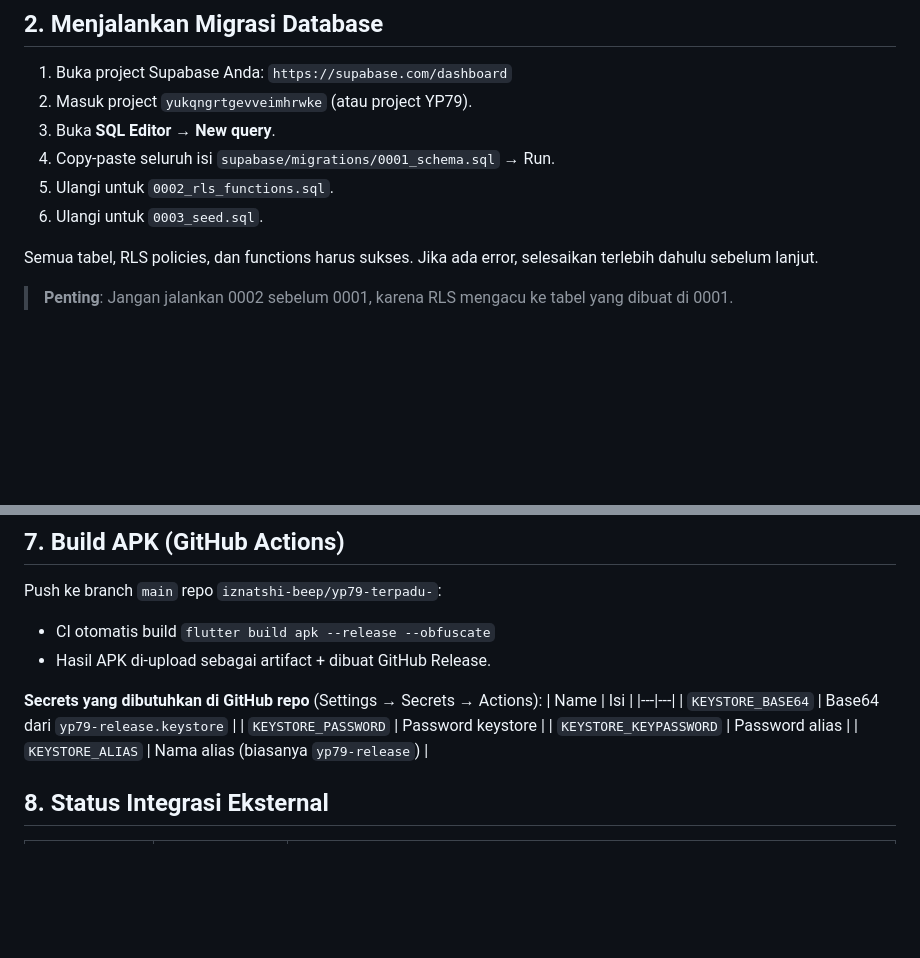
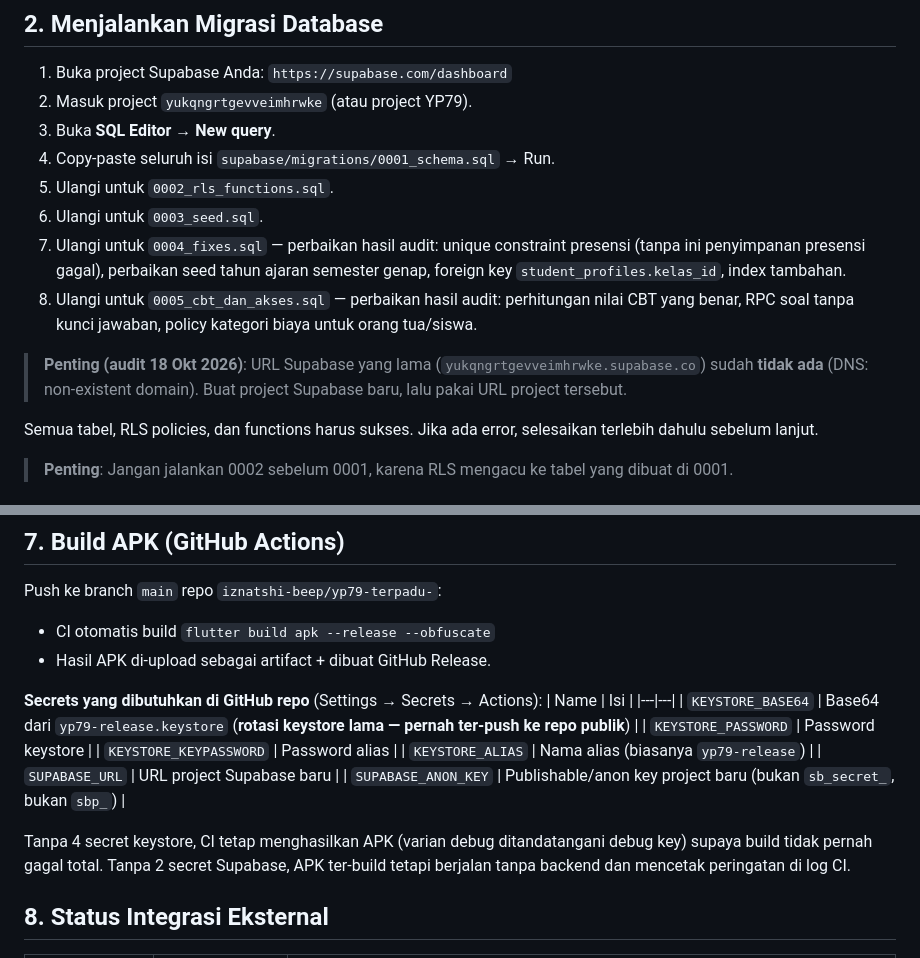
Before and after one commit to iznatshi-beep/yp79-terpadu-, a Markdown page: README-SETUP.md, 2 parts joined by grey strips. Rendered like a GitHub page; blank space fills up the shorter version.

Commit message:
docs: sinkronkan laporan audit + README-SETUP dengan kondisi akhir (migrasi 0004/0005, secret Supabase, peringatan project Supabase lama & rotasi keystore)

```diff
--- a/README-SETUP.md
+++ b/README-SETUP.md
@@ -23,6 +23,16 @@ yp79-terpadu/
 4. Copy-paste seluruh isi `supabase/migrations/0001_schema.sql` → Run.
 5. Ulangi untuk `0002_rls_functions.sql`.
 6. Ulangi untuk `0003_seed.sql`.
+7. Ulangi untuk `0004_fixes.sql` — perbaikan hasil audit: unique constraint presensi
+   (tanpa ini penyimpanan presensi gagal), perbaikan seed tahun ajaran semester genap,
+   foreign key `student_profiles.kelas_id`, index tambahan.
+8. Ulangi untuk `0005_cbt_dan_akses.sql` — perbaikan hasil audit: perhitungan nilai
+   CBT yang benar, RPC soal tanpa kunci jawaban, policy kategori biaya untuk
+   orang tua/siswa.
+
+> **Penting (audit 18 Okt 2026)**: URL Supabase yang lama
+> (`yukqngrtgevveimhrwke.supabase.co`) sudah **tidak ada** (DNS: non-existent
+> domain). Buat project Supabase baru, lalu pakai URL project tersebut.
 
 Semua tabel, RLS policies, dan functions harus sukses. Jika ada error, selesaikan terlebih dahulu sebelum lanjut.
 
@@ -89,10 +99,16 @@ Push ke branch `main` repo `iznatshi-beep/yp79-terpadu-`:
 **Secrets yang dibutuhkan di GitHub repo** (Settings → Secrets → Actions):
 | Name | Isi |
 |---|---|
-| `KEYSTORE_BASE64` | Base64 dari `yp79-release.keystore` |
+| `KEYSTORE_BASE64` | Base64 dari `yp79-release.keystore` (**rotasi keystore lama — pernah ter-push ke repo publik**) |
 | `KEYSTORE_PASSWORD` | Password keystore |
 | `KEYSTORE_KEYPASSWORD` | Password alias |
 | `KEYSTORE_ALIAS` | Nama alias (biasanya `yp79-release`) |
+| `SUPABASE_URL` | URL project Supabase baru |
+| `SUPABASE_ANON_KEY` | Publishable/anon key project baru (bukan `sb_secret_`, bukan `sbp_`) |
+
+Tanpa 4 secret keystore, CI tetap menghasilkan APK (varian debug ditandatangani
+debug key) supaya build tidak pernah gagal total. Tanpa 2 secret Supabase, APK
+ter-build tetapi berjalan tanpa backend dan mencetak peringatan di log CI.
 
 ## 8. Status Integrasi Eksternal
 
```
Also changed, not shown: other parts of README-SETUP.md (+2 -2 lines), docs/AUDIT.md (+26 -13 lines).
